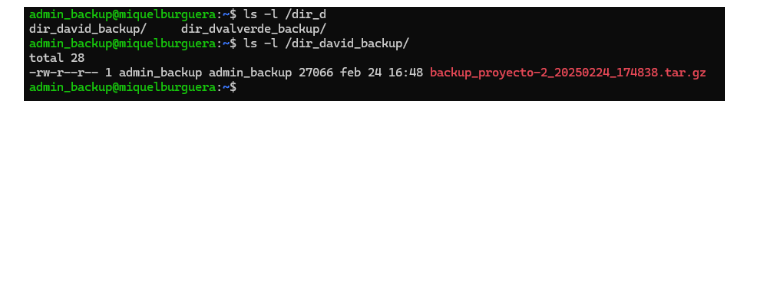
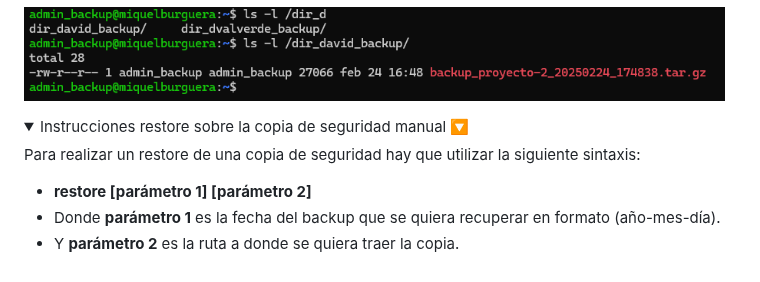
Before and after one commit to dvalverderuiz/TMD, a Markdown page: README.md, the part around the change. Rendered like a GitHub page; folded sections open; blank space fills up the shorter version.

```diff
--- a/README.md
+++ b/README.md
@@ -256,3 +256,16 @@ Y en remoto:
 ![BKPlocal](img/resultado_remoto.png)
 
 </details>
+
+<details>
+
+<summary>Instrucciones restore sobre la copia de seguridad manual 🔽</summary>
+
+Para realizar un restore de una copia de seguridad hay que utilizar la siguiente sintaxis:
+  - **restore [parámetro 1] [parámetro 2]**
+  - Donde **parámetro 1** es la fecha del backup que se quiera recuperar en formato (año-mes-día).
+  - Y **parámetro 2** es la ruta a donde se quiera traer la copia.
+
+
+
+</details>
```
